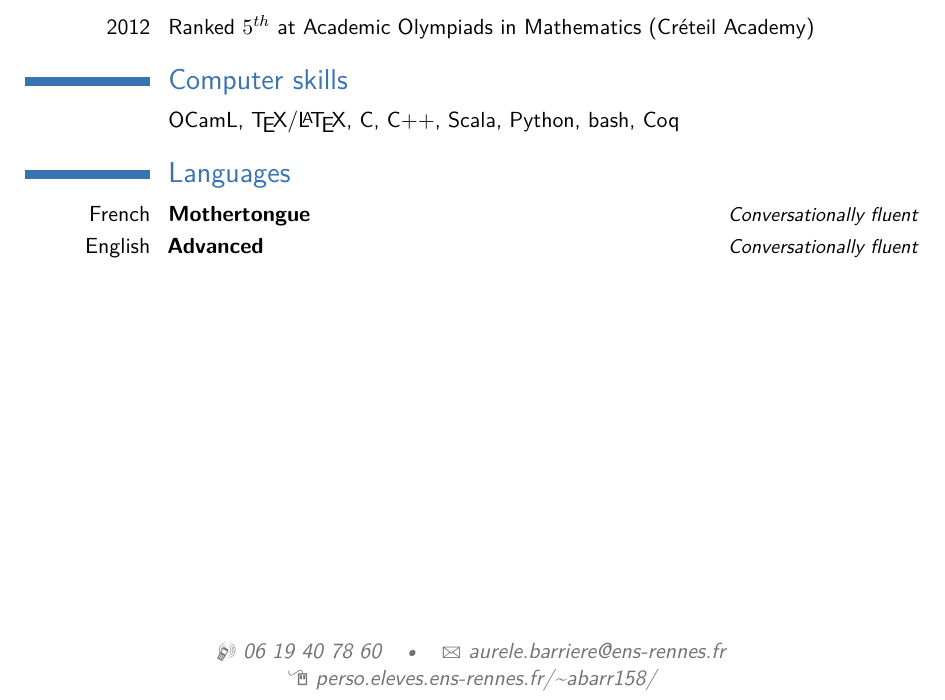
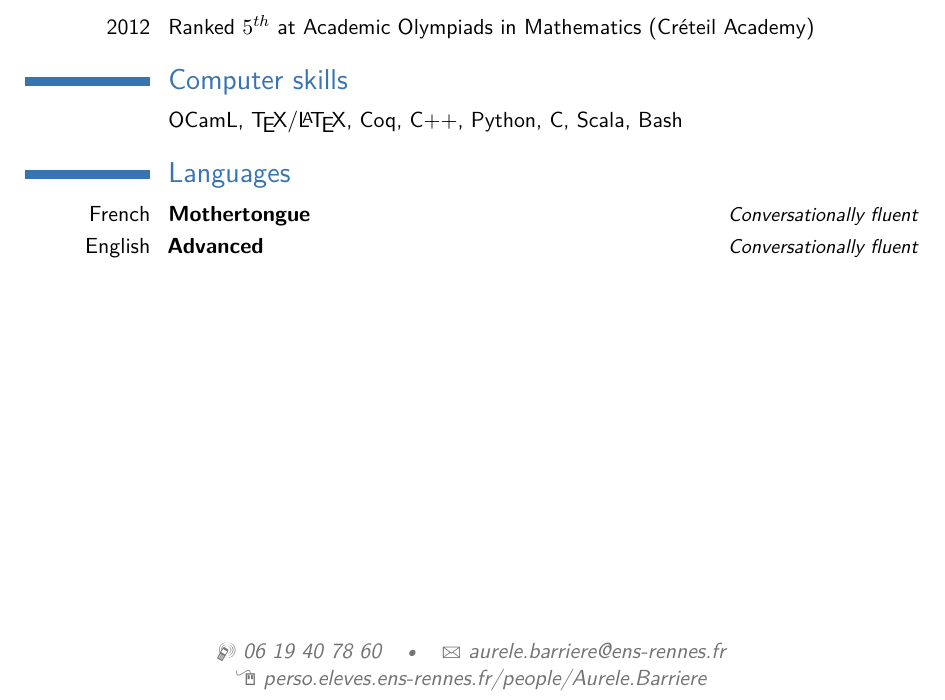
Before and after one commit to Aurele-Barriere/CV, a LaTeX CV (english.tex): part of the page, cut so that both start at the same text. Compiled offline with pdfLaTeX.

Commit message:
updated languages, web page

```diff
--- a/english.tex
+++ b/english.tex
@@ -22,10 +22,10 @@
 \title{Curriculum Vitae}
 \mobile{06 19 40 78 60}
 \email{aurele.barriere@ens-rennes.fr}
-\homepage{perso.eleves.ens-rennes.fr/~abarr158/}{perso.eleves.ens-rennes.fr/\textasciitilde abarr158/} % The first argument is the url for the clickable link, the second argument is the url displayed in the template - this allows special characters to be displayed such as the tilde in this example
+\homepage{perso.eleves.ens-rennes.fr/people/Aurele.Barriere}{perso.eleves.ens-rennes.fr/people/Aurele.Barriere} % The first argument is the url for the clickable link, the second argument is the url displayed in the template - this allows special characters to be displayed such as the tilde in this example
 %\extrainfo{additional information}
 %\photo[70pt][0.4pt]{pictures/picture} % The first bracket is the picture height, the second is the thickness of the frame around the picture (0pt for no frame)
-%\quote{"A witty and playful quotation" - John Smith}
+
 
 %----------------------------------------------------------------------------------------
 
@@ -66,8 +66,8 @@
 
 \section{Computer skills}
 
-\cvitem{}{OCamL, \TeX/\LaTeX, C, C++, Scala, Python, bash, Coq}
-%\cvitem{}{C, C++, Scala, Python, bash, Coq}
+\cvitem{}{OCamL, \TeX/\LaTeX, Coq, C++, Python, C, Scala, Bash}
+
 
 
 %----------------------------------------------------------------------------------------
```
Also changed, not shown: french.tex (+2 -4 lines), english.pdf, french.pdf.
